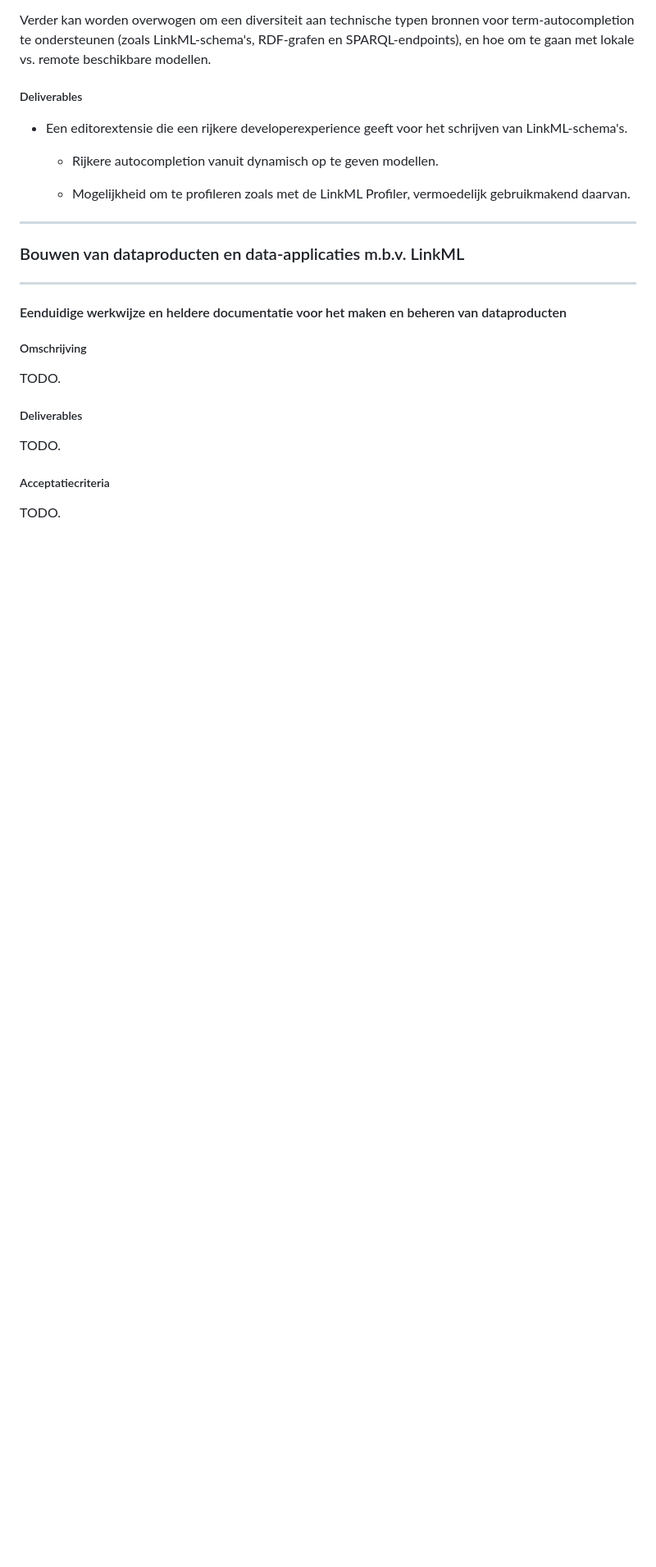
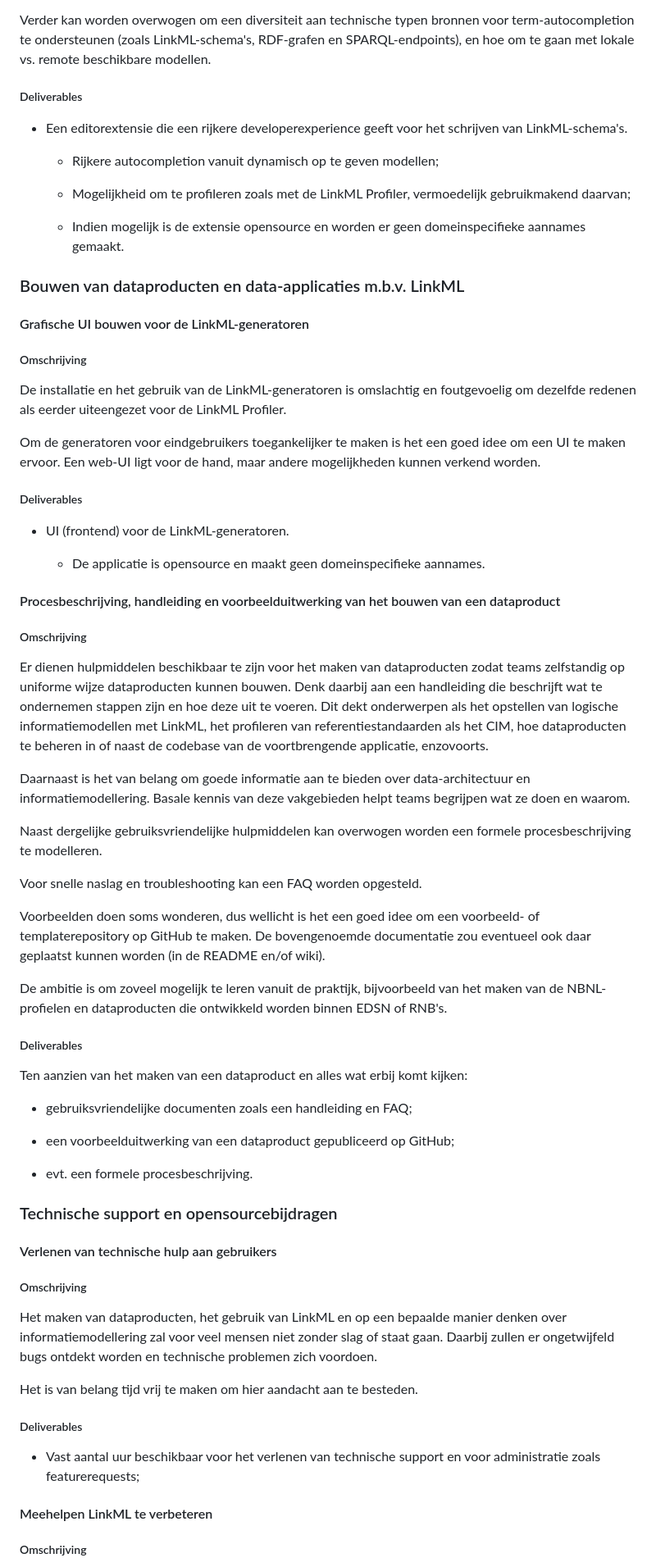
Before and after one commit to Netbeheer-Nederland/doc-linkml-werkzaamheden, a Markdown page: README.md, the part around one of its changes. Shown at 82% size. GitHub-like rendering; blank space fills up the shorter version.

```diff
--- a/README.md
+++ b/README.md
@@ -195,30 +197,69 @@ Verder kan worden overwogen om een diversiteit aan technische typen bronnen voor
 
 * Een editorextensie die een rijkere developerexperience geeft voor het schrijven van LinkML-schema's.
 
-   * Rijkere autocompletion vanuit dynamisch op te geven modellen.
+   * Rijkere autocompletion vanuit dynamisch op te geven modellen;
 
-   * Mogelijkheid om te profileren zoals met de LinkML Profiler, vermoedelijk gebruikmakend daarvan.
+   * Mogelijkheid om te profileren zoals met de LinkML Profiler, vermoedelijk gebruikmakend daarvan;
 
-
-
----
+   * Indien mogelijk is de extensie opensource en worden er geen domeinspecifieke aannames gemaakt.
 
 ### Bouwen van dataproducten en data-applicaties m.b.v. LinkML
 
----
-
-#### Eenduidige werkwijze en heldere documentatie voor het maken en beheren van dataproducten
+#### Grafische UI bouwen voor de LinkML-generatoren
 
 ##### Omschrijving
 
-TODO.
+De installatie en het gebruik van de LinkML-generatoren is omslachtig en foutgevoelig om dezelfde redenen als eerder uiteengezet voor de LinkML Profiler.
+
+Om de generatoren voor eindgebruikers toegankelijker te maken is het een goed idee om een UI te maken ervoor. Een web-UI ligt voor de hand, maar andere mogelijkheden kunnen verkend worden.
 
 ##### Deliverables
 
-TODO.
+* UI (frontend) voor de LinkML-generatoren.
 
-##### Acceptatiecriteria
+   * De applicatie is opensource en maakt geen domeinspecifieke aannames.
 
-TODO.
+#### Procesbeschrijving, handleiding en voorbeelduitwerking van het bouwen van een dataproduct
 
-###
+##### Omschrijving
+
+Er dienen hulpmiddelen beschikbaar te zijn voor het maken van dataproducten zodat teams zelfstandig op uniforme wijze dataproducten kunnen bouwen. Denk daarbij aan een handleiding die beschrijft wat te ondernemen stappen zijn en hoe deze uit te voeren. Dit dekt onderwerpen als het opstellen van logische informatiemodellen met LinkML, het profileren van referentiestandaarden als het CIM, hoe dataproducten te beheren in of naast de codebase van de voortbrengende  applicatie, enzovoorts.
+
+Daarnaast is het van belang om goede informatie aan te bieden over data-architectuur en informatiemodellering. Basale kennis van deze vakgebieden helpt teams begrijpen wat ze doen en waarom.
+
+Naast dergelijke gebruiksvriendelijke hulpmiddelen kan overwogen worden een formele procesbeschrijving te modelleren.
+
+Voor snelle naslag en troubleshooting kan een FAQ worden opgesteld.
+
+Voorbeelden doen soms wonderen, dus wellicht is het een goed idee om een voorbeeld- of templaterepository op GitHub te maken. De bovengenoemde documentatie zou eventueel ook daar geplaatst kunnen worden (in de README en/of wiki).
+
+De ambitie is om zoveel mogelijk te leren vanuit de praktijk, bijvoorbeeld van het maken van de NBNL-profielen en dataproducten die ontwikkeld worden binnen EDSN of RNB's.
+
+##### Deliverables
+
+Ten aanzien van het maken van een dataproduct en alles wat erbij komt kijken:
+
+* gebruiksvriendelijke documenten zoals een handleiding en FAQ;
+
+* een voorbeelduitwerking van een dataproduct gepubliceerd op GitHub;
+
+* evt. een formele procesbeschrijving.
+
+### Technische support en opensourcebijdragen
+
+#### Verlenen van technische hulp aan gebruikers
+
+##### Omschrijving
+
+Het maken van dataproducten, het gebruik van LinkML en op een bepaalde manier denken over informatiemodellering zal voor veel mensen niet zonder slag of staat gaan. Daarbij zullen er ongetwijfeld bugs ontdekt worden en technische problemen zich voordoen.
+
+Het is van belang tijd vrij te maken om hier aandacht aan te besteden.
+
+##### Deliverables
+
+* Vast aantal uur beschikbaar voor het verlenen van technische support en voor administratie zoals featurerequests;
+
+#### Meehelpen LinkML te verbeteren
+
+##### Omschrijving
+
```
Also changed, not shown: other parts of README.md (+29 -16 lines).
